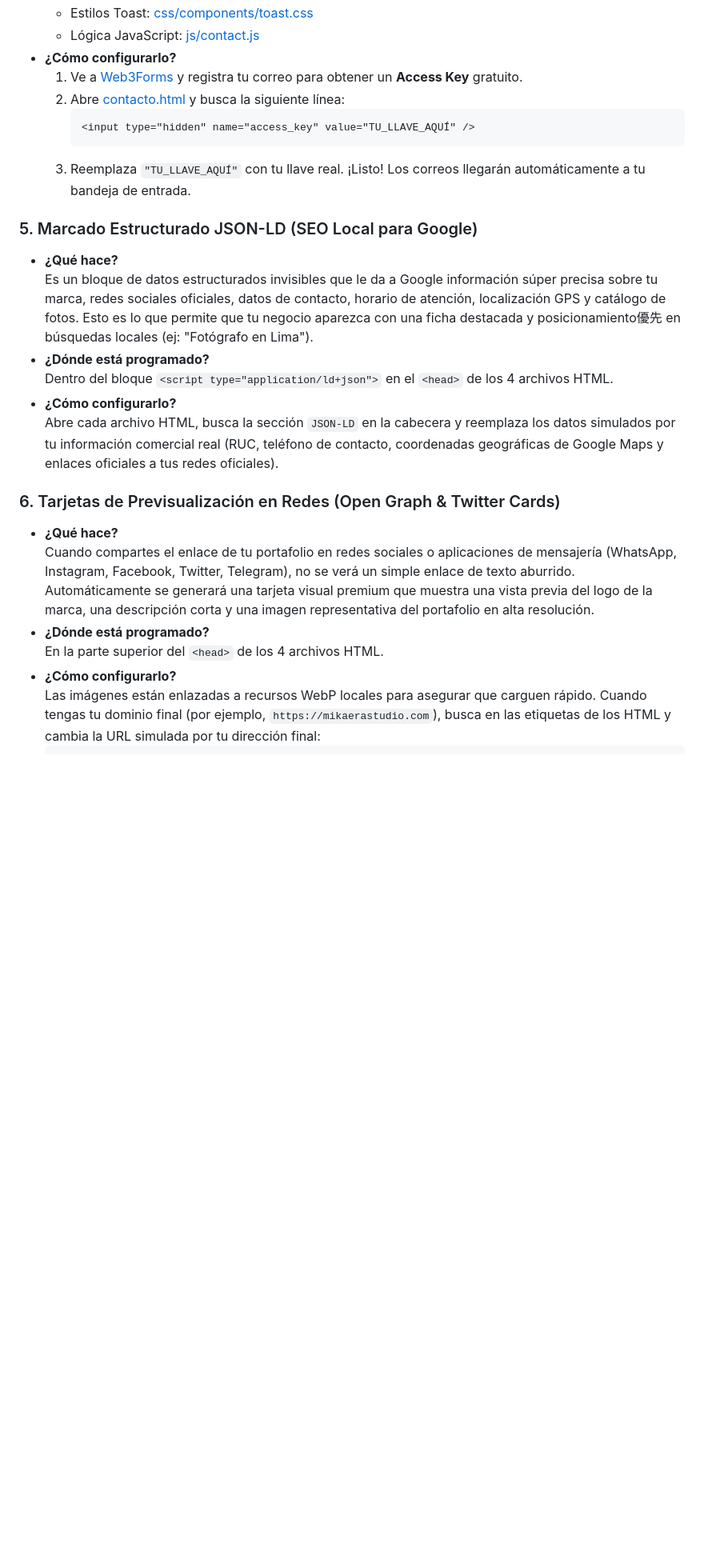
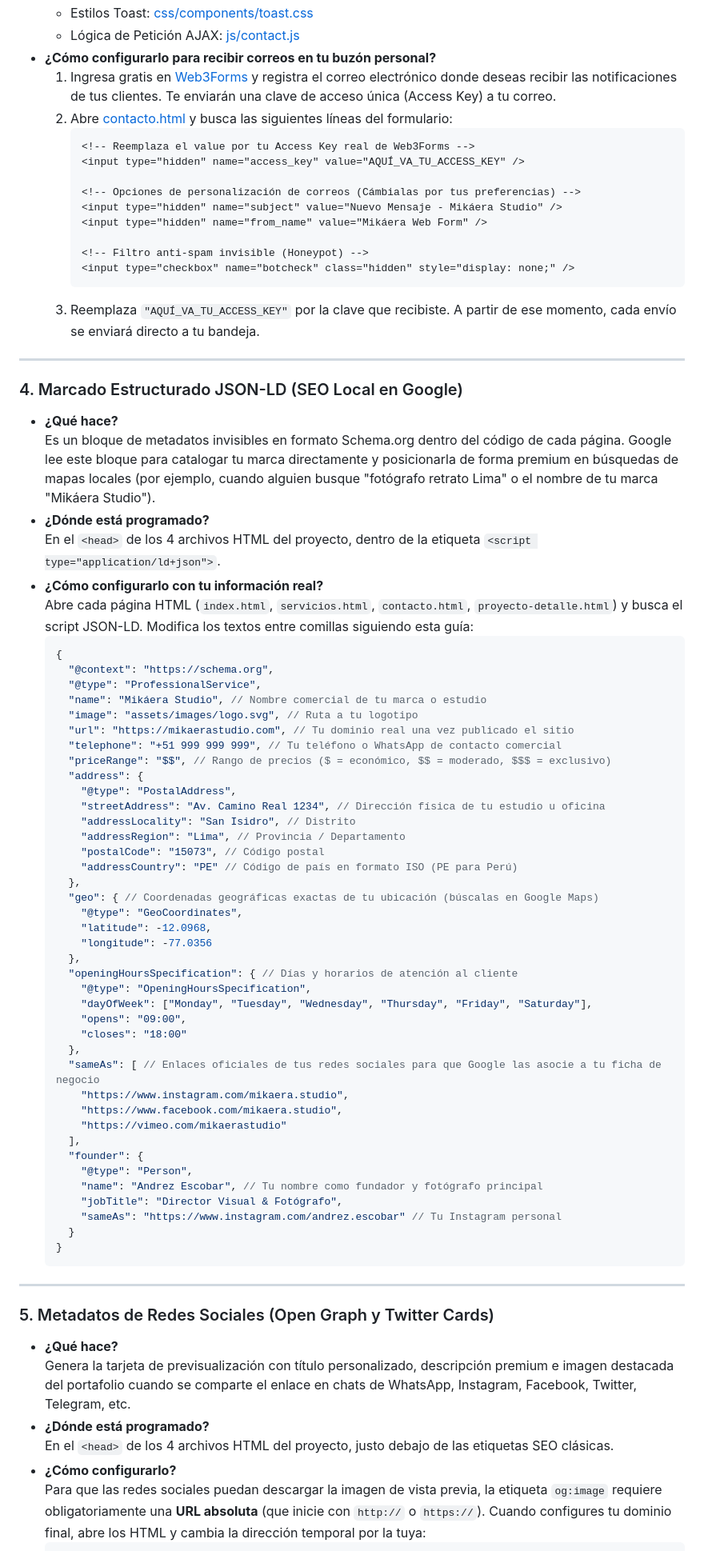
Before and after one commit to Retes1997/mikaera, a Markdown page: README.md, the part around one of its changes. Shown at 80% size. Rendered like a GitHub page; blank space fills up the shorter version.

Commit message:
docs: ampliar documentacion de variables, Web3Forms, JSON-LD y Open Graph en el README.md

````diff
--- a/README.md
+++ b/README.md
@@ -113,26 +136,79 @@ El sitio cuenta con una serie de herramientas de nivel profesional que optimizan
   * Estilos Toast: [css/components/toast.css](file:///c:/Users/Retes/Documents/webs/primo-andrez/proyecto-web/css/components/toast.css)
-  * Lógica JavaScript: [js/contact.js](file:///c:/Users/Retes/Documents/webs/primo-andrez/proyecto-web/js/contact.js)
+  * Lógica de Petición AJAX: [js/contact.js](file:///c:/Users/Retes/Documents/webs/primo-andrez/proyecto-web/js/contact.js)
+* **¿Cómo configurarlo para recibir correos en tu buzón personal?**
+  1. Ingresa gratis en [Web3Forms](https://web3forms.com/) y registra el correo electrónico donde deseas recibir las notificaciones de tus clientes. Te enviarán una clave de acceso única (Access Key) a tu correo.
+  2. Abre [contacto.html](file:///c:/Users/Retes/Documents/webs/primo-andrez/proyecto-web/contacto.html) y busca las siguientes líneas del formulario:
+     ```html
+     <!-- Reemplaza el value por tu Access Key real de Web3Forms -->
+     <input type="hidden" name="access_key" value="AQUÍ_VA_TU_ACCESS_KEY" />
+
+     <!-- Opciones de personalización de correos (Cámbialas por tus preferencias) -->
+     <input type="hidden" name="subject" value="Nuevo Mensaje - Mikáera Studio" />
+     <input type="hidden" name="from_name" value="Mikáera Web Form" />
+
+     <!-- Filtro anti-spam invisible (Honeypot) -->
+     <input type="checkbox" name="botcheck" class="hidden" style="display: none;" />
+     ```
+  3. Reemplaza `"AQUÍ_VA_TU_ACCESS_KEY"` por la clave que recibiste. A partir de ese momento, cada envío se enviará directo a tu bandeja.
+
+---
+
+### 4. Marcado Estructurado JSON-LD (SEO Local en Google)
+* **¿Qué hace?**
+  Es un bloque de metadatos invisibles en formato Schema.org dentro del código de cada página. Google lee este bloque para catalogar tu marca directamente y posicionarla de forma premium en búsquedas de mapas locales (por ejemplo, cuando alguien busque "fotógrafo retrato Lima" o el nombre de tu marca "Mikáera Studio").
+* **¿Dónde está programado?**
+  En el `<head>` de los 4 archivos HTML del proyecto, dentro de la etiqueta `<script type="application/ld+json">`.
+* **¿Cómo configurarlo con tu información real?**
+  Abre cada página HTML (`index.html`, `servicios.html`, `contacto.html`, `proyecto-detalle.html`) y busca el script JSON-LD. Modifica los textos entre comillas siguiendo esta guía:
+  ```json
+  {
+    "@context": "https://schema.org",
+    "@type": "ProfessionalService",
+    "name": "Mikáera Studio", // Nombre comercial de tu marca o estudio
+    "image": "assets/images/logo.svg", // Ruta a tu logotipo
+    "url": "https://mikaerastudio.com", // Tu dominio real una vez publicado el sitio
+    "telephone": "+51 999 999 999", // Tu teléfono o WhatsApp de contacto comercial
+    "priceRange": "$$", // Rango de precios ($ = económico, $$ = moderado, $$$ = exclusivo)
+    "address": {
+      "@type": "PostalAddress",
+      "streetAddress": "Av. Camino Real 1234", // Dirección física de tu estudio u oficina
+      "addressLocality": "San Isidro", // Distrito
+      "addressRegion": "Lima", // Provincia / Departamento
+      "postalCode": "15073", // Código postal
+      "addressCountry": "PE" // Código de país en formato ISO (PE para Perú)
+    },
+    "geo": { // Coordenadas geográficas exactas de tu ubicación (búscalas en Google Maps)
+      "@type": "GeoCoordinates",
+      "latitude": -12.0968,
+      "longitude": -77.0356
+    },
+    "openingHoursSpecification": { // Días y horarios de atención al cliente
+      "@type": "OpeningHoursSpecification",
+      "dayOfWeek": ["Monday", "Tuesday", "Wednesday", "Thursday", "Friday", "Saturday"],
+      "opens": "09:00",
+      "closes": "18:00"
+    },
+    "sameAs": [ // Enlaces oficiales de tus redes sociales para que Google las asocie a tu ficha de negocio
+      "https://www.instagram.com/mikaera.studio",
+      "https://www.facebook.com/mikaera.studio",
+      "https://vimeo.com/mikaerastudio"
+    ],
+    "founder": {
+      "@type": "Person",
+      "name": "Andrez Escobar", // Tu nombre como fundador y fotógrafo principal
+      "jobTitle": "Director Visual & Fotógrafo",
+      "sameAs": "https://www.instagram.com/andrez.escobar" // Tu Instagram personal
+    }
+  }
+  ```
+
+---
+
+### 5. Metadatos de Redes Sociales (Open Graph y Twitter Cards)
+* **¿Qué hace?**
+  Genera la tarjeta de previsualización con título personalizado, descripción premium e imagen destacada del portafolio cuando se comparte el enlace en chats de WhatsApp, Instagram, Facebook, Twitter, Telegram, etc.
+* **¿Dónde está programado?**
+  En el `<head>` de los 4 archivos HTML del proyecto, justo debajo de las etiquetas SEO clásicas.
 * **¿Cómo configurarlo?**
-  1. Ve a [Web3Forms](https://web3forms.com/) y registra tu correo para obtener un **Access Key** gratuito.
-  2. Abre [contacto.html](file:///c:/Users/Retes/Documents/webs/primo-andrez/proyecto-web/contacto.html) y busca la siguiente línea:
-     ```html
-     <input type="hidden" name="access_key" value="TU_LLAVE_AQUÍ" />
-     ```
-  3. Reemplaza `"TU_LLAVE_AQUÍ"` con tu llave real. ¡Listo! Los correos llegarán automáticamente a tu bandeja de entrada.
-
-### 5. Marcado Estructurado JSON-LD (SEO Local para Google)
-* **¿Qué hace?**
-  Es un bloque de datos estructurados invisibles que le da a Google información súper precisa sobre tu marca, redes sociales oficiales, datos de contacto, horario de atención, localización GPS y catálogo de fotos. Esto es lo que permite que tu negocio aparezca con una ficha destacada y posicionamiento優先 en búsquedas locales (ej: "Fotógrafo en Lima").
-* **¿Dónde está programado?**
-  Dentro del bloque `<script type="application/ld+json">` en el `<head>` de los 4 archivos HTML.
-* **¿Cómo configurarlo?**
-  Abre cada archivo HTML, busca la sección `JSON-LD` en la cabecera y reemplaza los datos simulados por tu información comercial real (RUC, teléfono de contacto, coordenadas geográficas de Google Maps y enlaces oficiales a tus redes oficiales).
-
-### 6. Tarjetas de Previsualización en Redes (Open Graph & Twitter Cards)
-* **¿Qué hace?**
-  Cuando compartes el enlace de tu portafolio en redes sociales o aplicaciones de mensajería (WhatsApp, Instagram, Facebook, Twitter, Telegram), no se verá un simple enlace de texto aburrido. Automáticamente se generará una tarjeta visual premium que muestra una vista previa del logo de la marca, una descripción corta y una imagen representativa del portafolio en alta resolución.
-* **¿Dónde está programado?**
-  En la parte superior del `<head>` de los 4 archivos HTML.
-* **¿Cómo configurarlo?**
-  Las imágenes están enlazadas a recursos WebP locales para asegurar que carguen rápido. Cuando tengas tu dominio final (por ejemplo, `https://mikaerastudio.com`), busca en las etiquetas de los HTML y cambia la URL simulada por tu dirección final:
+  Para que las redes sociales puedan descargar la imagen de vista previa, la etiqueta `og:image` requiere obligatoriamente una **URL absoluta** (que inicie con `http://` o `https://`). Cuando configures tu dominio final, abre los HTML y cambia la dirección temporal por la tuya:
   ```html
````
Also changed, not shown: other parts of README.md (+155 -88 lines).
